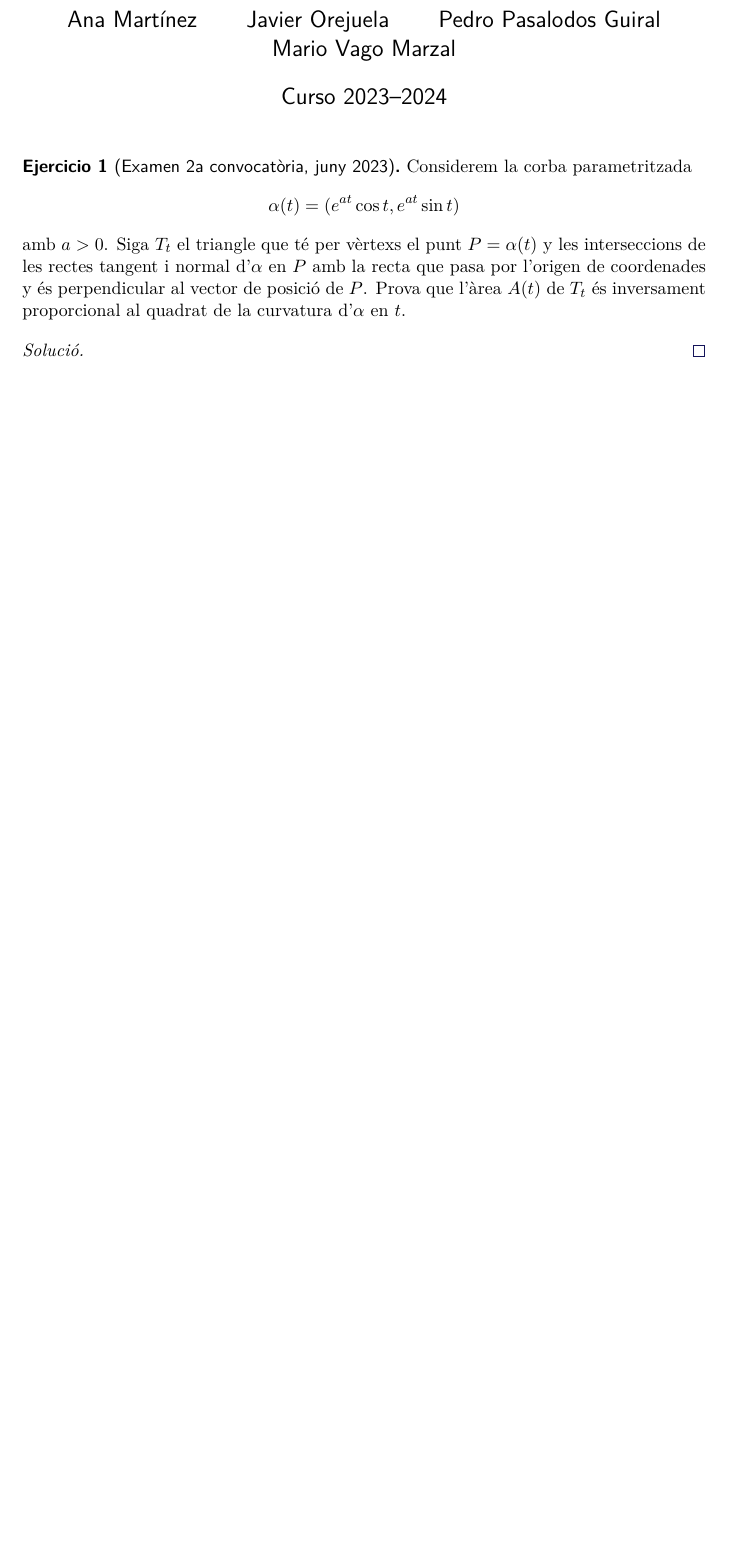
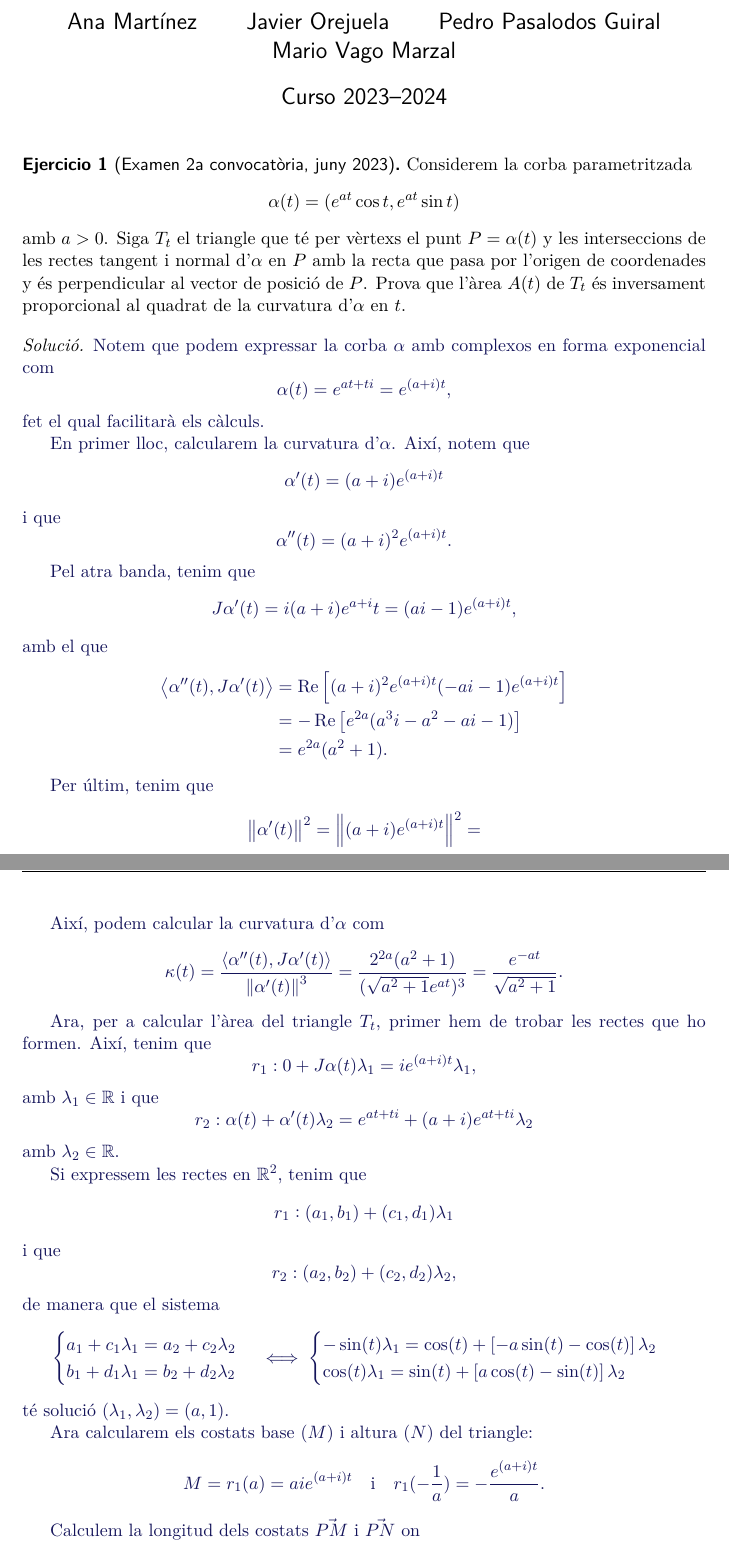
Before and after one commit to mariovagomarzal/seminario1_gdc, a LaTeX document (main.tex, which reads tex/macros.tex): part of page 1 of 2 before the commit and two parts of pages 1 and 2 of 3 after it, the two joined at a grey line, cut so that both start at the same text, the shorter picture padded with empty space. Compiled offline with XeLaTeX.

Commit message:
Afegeix la solució del primer exercici

```diff
--- a/main.tex
+++ b/main.tex
@@ -25,4 +25,96 @@
   \end{exercise}
 
   \begin{solution}
+    Notem que podem expressar la corba $\alpha$ amb complexos en forma
+    exponencial com
+    \[
+      \alpha(t) = e^{at + ti} = e^{(a + i)t},
+    \]
+    fet el qual facilitarà els càlculs.
 
+    En primer lloc, calcularem la curvatura d'$\alpha$. Així, notem que
+    \[
+      \alpha'(t) = (a + i)e^{(a + i)t}
+    \]
+    i que
+    \[
+      \alpha''(t) = (a + i)^2e^{(a + i)t}.
+    \]
+
+    Pel atra banda, tenim que
+    \[
+      J \alpha'(t) = i (a + i)e^{a + i}t =
+      (ai - 1)e^{(a + i)t},
+    \]
+    amb el que
+    \[
+      \begin{split}
+        \gen{\alpha''(t), J \alpha'(t)}
+        &= \re\left[(a + i)^2e^{(a + i)t}
+        (-ai - 1)e^{(a + i)t}\right] \\
+        &= -\re\left[e^{2a}(a^3i -a^2 -ai - 1)\right] \\
+        &= e^{2a} (a^2 + 1).
+      \end{split}
+    \]
+
+    Per últim, tenim que
+    \[
+      \norm{\alpha'(t)}^2 = \norm{(a + i)e^{(a + i)t}}^2 =
+      % TODO
+    \]
+
+    Així, podem calcular la curvatura d'$\alpha$ com
+    \[
+      \kappa(t) = \frac{\gen{\alpha''(t), J \alpha'(t)}}%
+      {\norm{\alpha'(t)}^3}
+      = \frac{2^{2a}(a^2 + 1)}{(\sqrt{a^2 + 1}e^{at})^3}
+      = \frac{e^{-at}}{\sqrt{a^2 + 1}}.
+    \]
+
+    Ara, per a calcular l'àrea del triangle $T_t$, primer hem de trobar
+    les rectes que ho formen. Així, tenim que
+    \[
+      r_1: 0 + J \alpha(t)\lambda_1 = i e^{(a+i)t} \lambda_1,
+    \]
+    amb $\lambda_1 \in \RR$ i que
+    \[
+      r_2: \alpha(t) + \alpha'(t) \lambda_2 =
+      e^{at + ti} + (a + i)e^{at + ti} \lambda_2
+    \]
+    amb $\lambda_2 \in \RR$.
+
+    Si expressem les rectes en $\RR^2$, tenim que
+    \[
+      r_1: (a_1, b_1) + (c_1, d_1) \lambda_1
+    \]
+    i que
+    \[
+      r_2: (a_2, b_2) + (c_2, d_2) \lambda_2,
+    \]
+    de manera que el sistema
+    \[
+      \begin{cases}
+        a_1 + c_1 \lambda_1 = a_2 + c_2 \lambda_2 \\
+        b_1 + d_1 \lambda_1 = b_2 + d_2 \lambda_2
+      \end{cases}
+      \iff
+      \begin{cases}
+        -\sin (t) \lambda_1 = \cos (t) +
+        \left[-a\sin (t) - \cos (t)\right] \lambda_2 \\
+        \cos (t) \lambda_1 = \sin (t) +
+        \left[a\cos (t) - \sin (t)\right] \lambda_2
+      \end{cases}
+    \]
+    té solució $(\lambda_1, \lambda_2) = (a, 1)$.
+
+    Ara calcularem els costats base ($M$) i altura ($N$) del triangle:
+    \[
+      M = r_1(a) = ai e^{(a + i)t} \quad \text{i} \quad
+      r_1(-\frac{1}{a}) = -\frac{e^{(a + i)t}}{a}.
+    \]
+
+    Calculem la longitud dels costats $\vec{PM}$ i $\vec{PN}$ on
+    \[
+      \vec{PM} = ae^{(a + i)t}i - e^{(a + i)t}
+      \quad \text{i} \quad
+      \vec{PN} = -\frac{e^{(a + i)t}}{a}i - e^{(a + i)t}.
--- a/tex/macros.tex
+++ b/tex/macros.tex
@@ -12,6 +12,7 @@
 \newcommand{\QQ}{\ensuremath{\mathbb{Q}}}
 \newcommand{\CC}{\ensuremath{\mathbb{C}}}
 \newcommand{\FF}{\ensuremath{\mathbb{F}}}
+\DeclareMathOperator{\re}{Re}
 \newcommand{\set}[1]{\ensuremath{\left\lbrace#1\right\rbrace}}
 \newcommand{\abs}[1]{\ensuremath{\left|#1\right|}}
 \newcommand{\norm}[1]{\ensuremath{\left\lVert#1\right\rVert}}
```
Also changed, not shown: main.tex (19 more changed lines).
